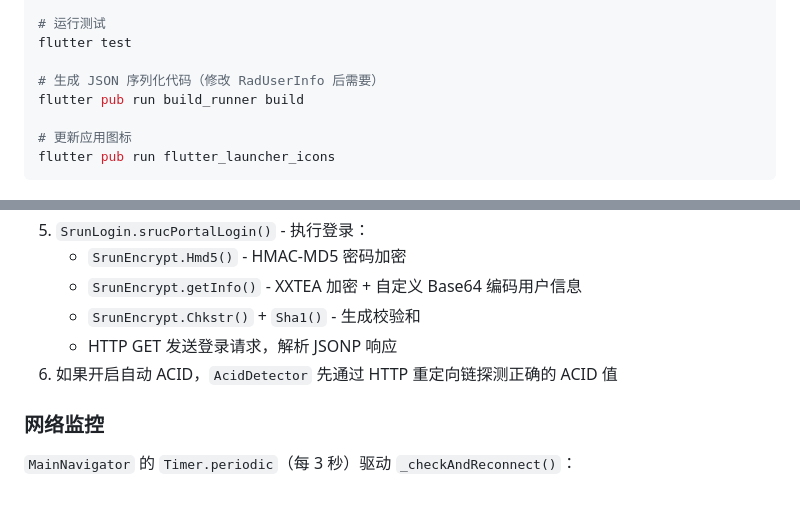
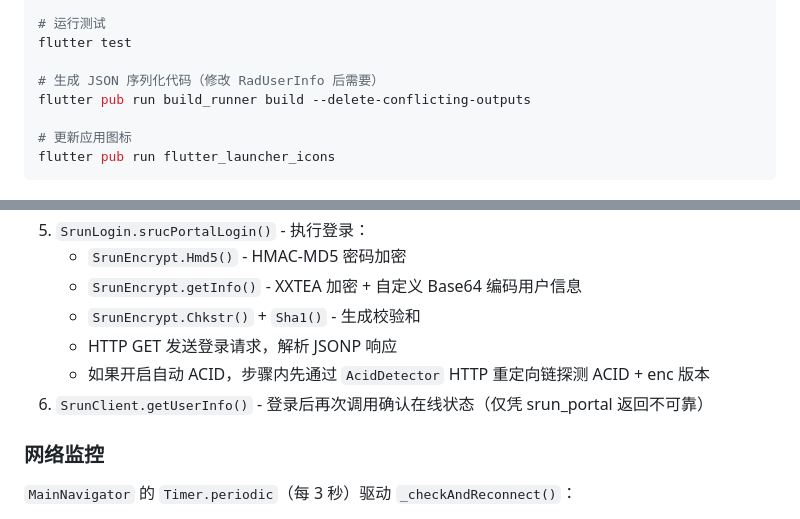
Before and after one commit to mel0nyrame/LinkUp, a Markdown page: CLAUDE.md, 2 parts joined by grey strips. Rendered like a GitHub page.

```diff
--- a/CLAUDE.md
+++ b/CLAUDE.md
@@ -22,7 +22,7 @@ flutter build apk --release
 flutter test
 
 # 生成 JSON 序列化代码（修改 RadUserInfo 后需要）
-flutter pub run build_runner build
+flutter pub run build_runner build --delete-conflicting-outputs
 
 # 更新应用图标
 flutter pub run flutter_launcher_icons
@@ -52,7 +52,8 @@ flutter pub run flutter_launcher_icons
    - `SrunEncrypt.getInfo()` - XXTEA 加密 + 自定义 Base64 编码用户信息
    - `SrunEncrypt.Chkstr()` + `Sha1()` - 生成校验和
    - HTTP GET 发送登录请求，解析 JSONP 响应
-6. 如果开启自动 ACID，`AcidDetector` 先通过 HTTP 重定向链探测正确的 ACID 值
+   - 如果开启自动 ACID，步骤内先通过 `AcidDetector` HTTP 重定向链探测 ACID + enc 版本
+6. `SrunClient.getUserInfo()` - 登录后再次调用确认在线状态（仅凭 srun_portal 返回不可靠）
 
 ### 网络监控
 
```
Also changed, not shown: other parts of CLAUDE.md (+7 -7 lines), README.md (+19 -13 lines).
